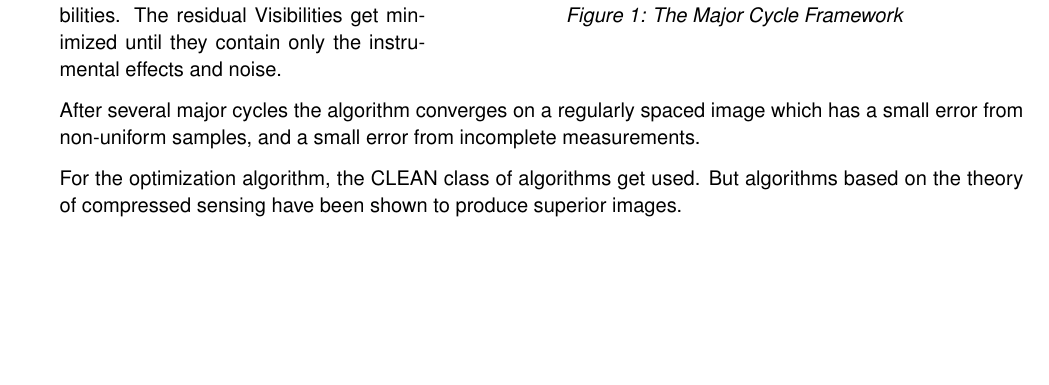
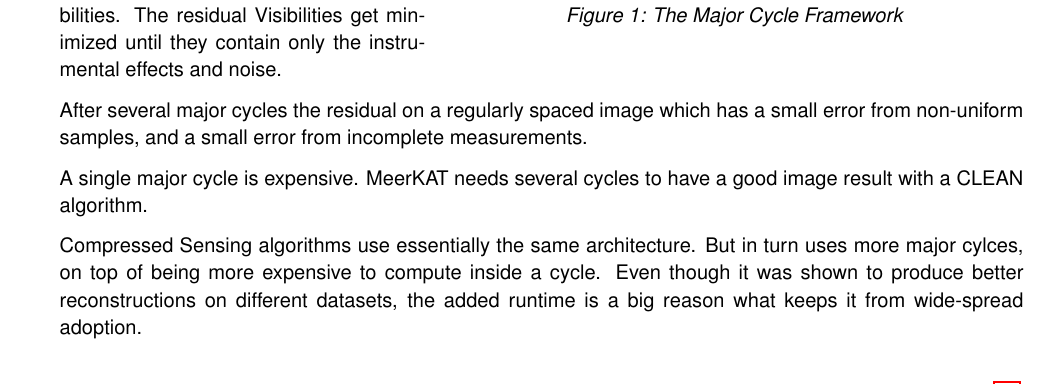
Before and after one commit to lord-blueberry/p8-doc, a LaTeX document (P8.tex, which reads chapters/01.intro/intro.tex): part of page 5 of 19, cut so that both start at the same text, the shorter picture padded with empty space. Compiled offline with pdfLaTeX.

Commit message:
added more intro and started with meerkat

```diff
--- a/chapters/01.intro/intro.tex
+++ b/chapters/01.intro/intro.tex
@@ -50,9 +50,13 @@ An image reconstruction for radio interferometers consists of two different step
 
 The first major cycle uses the non-uniform inverse FFT to approximate the 'dirty' image from the Visibilities. The image constraint/Deconvolution algorithm decides parts which parts belong to the observed image and which are due to instrumental effects and other noise sources. It then returns the noise part, which get transformed back into residual Visibilities. The next major cycle iteration continues with the residual Visibilities. The residual Visibilities get minimized until they contain only the instrumental effects and noise.
 
-After several major cycles the algorithm converges on a regularly spaced image which has a small error from non-uniform samples, and a small error from incomplete measurements.
+After several major cycles the residual  on a regularly spaced image which has a small error from non-uniform samples, and a small error from incomplete measurements.
 
-For the optimization algorithm, the CLEAN class of algorithms get used. But algorithms based on the theory of compressed sensing have been shown to produce superior images.
+A single major cycle is expensive. MeerKAT needs several cycles to have a good image result with a CLEAN algorithm.
+
+Compressed Sensing algorithms use essentially the same architecture. But in turn uses more major cylces, on top of being more expensive to compute inside a cycle. Even though it was shown to produce better reconstructions on different datasets, the added runtime is a big reason what keeps it from wide-spread adoption.
+
+The question thefore is, can the overall complexity of the comporessed sensing reconstruction be reduced, if a different architecture is used.
 
 
 \subsection{Compressed Sensing Reconstructions}
```
Also changed, not shown: chapters/03.radio/radio.tex (+2 -0 lines), P8.pdf.
